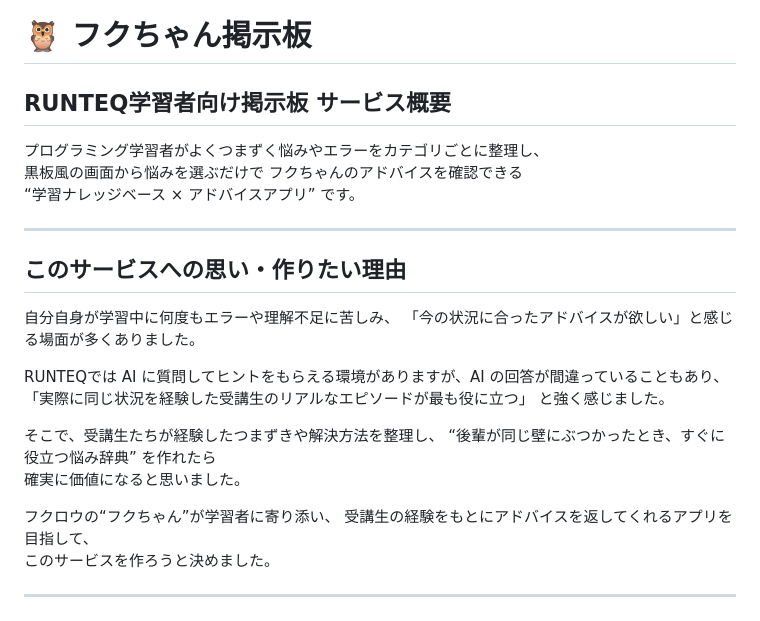
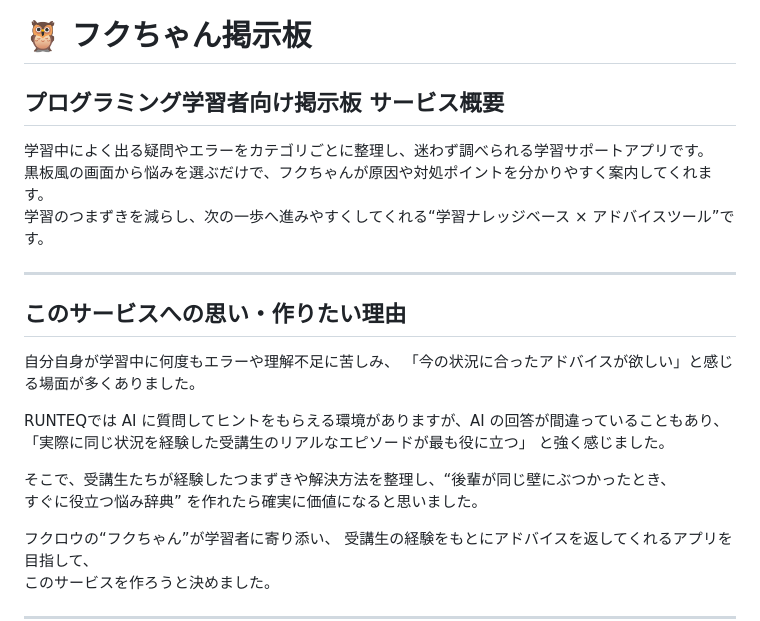
Before and after one commit to fuku-0420/owl-forest-app, a Markdown page: README.md, the part around the change. Rendered like a GitHub page.

```diff
--- a/README.md
+++ b/README.md
@@ -1,10 +1,10 @@
 # 🦉 フクちゃん掲示板
 
-## RUNTEQ学習者向け掲示板  サービス概要
+## プログラミング学習者向け掲示板  サービス概要
 
-プログラミング学習者がよくつまずく悩みやエラーをカテゴリごとに整理し、
-黒板風の画面から悩みを選ぶだけで  フクちゃんのアドバイスを確認できる
-“学習ナレッジベース × アドバイスアプリ” です。
+学習中によく出る疑問やエラーをカテゴリごとに整理し、迷わず調べられる学習サポートアプリです。
+黒板風の画面から悩みを選ぶだけで、フクちゃんが原因や対処ポイントを分かりやすく案内してくれます。
+学習のつまずきを減らし、次の一歩へ進みやすくしてくれる“学習ナレッジベース × アドバイスツール”です。
 
 ---
 
@@ -16,9 +16,8 @@
 RUNTEQでは AI に質問してヒントをもらえる環境がありますが、AI の回答が間違っていることもあり、
 「実際に同じ状況を経験した受講生のリアルなエピソードが最も役に立つ」 と強く感じました。
 
-そこで、受講生たちが経験したつまずきや解決方法を整理し、
-“後輩が同じ壁にぶつかったとき、すぐに役立つ悩み辞典” を作れたら
-確実に価値になると思いました。
+そこで、受講生たちが経験したつまずきや解決方法を整理し、“後輩が同じ壁にぶつかったとき、
+すぐに役立つ悩み辞典” を作れたら確実に価値になると思いました。
 
 フクロウの“フクちゃん”が学習者に寄り添い、
 受講生の経験をもとにアドバイスを返してくれるアプリを目指して、
```
